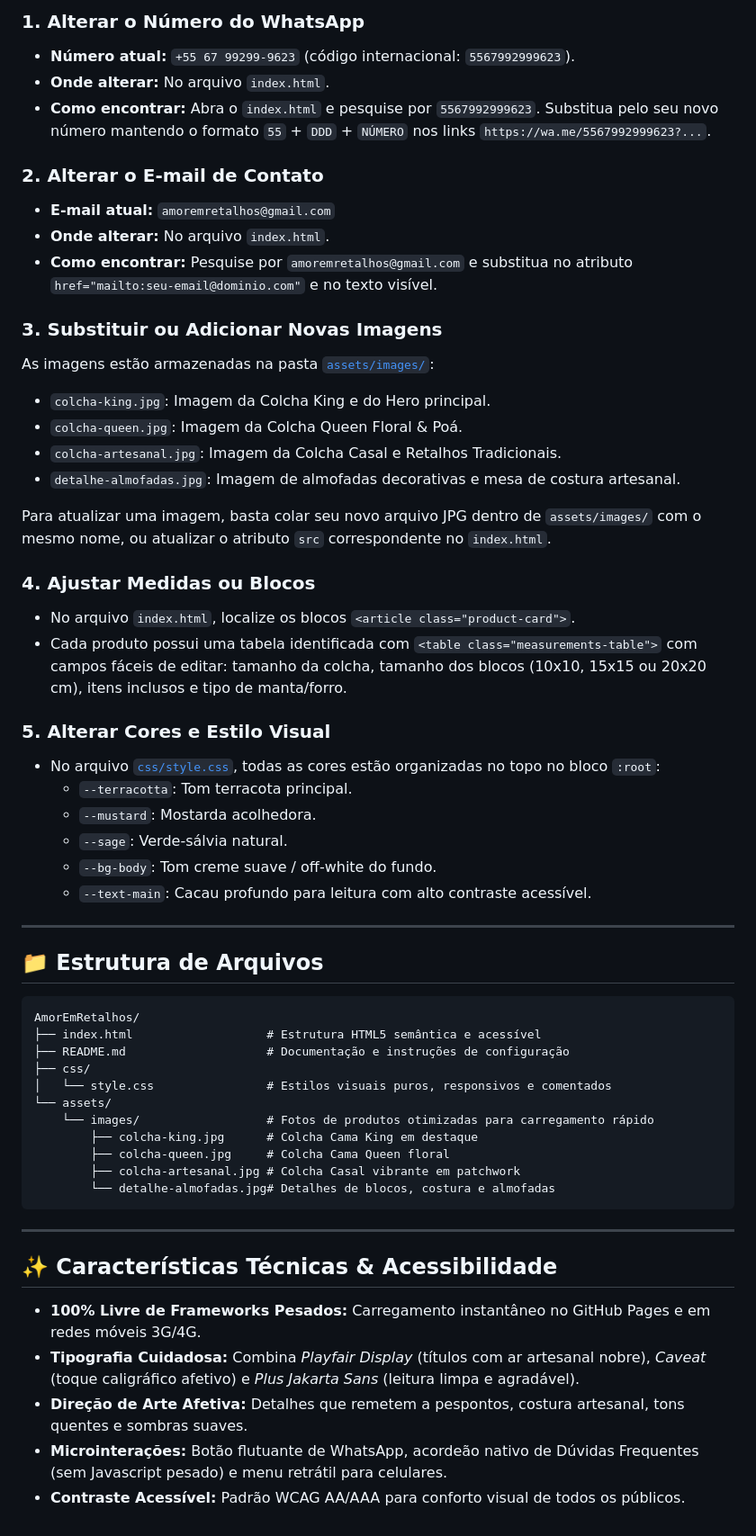
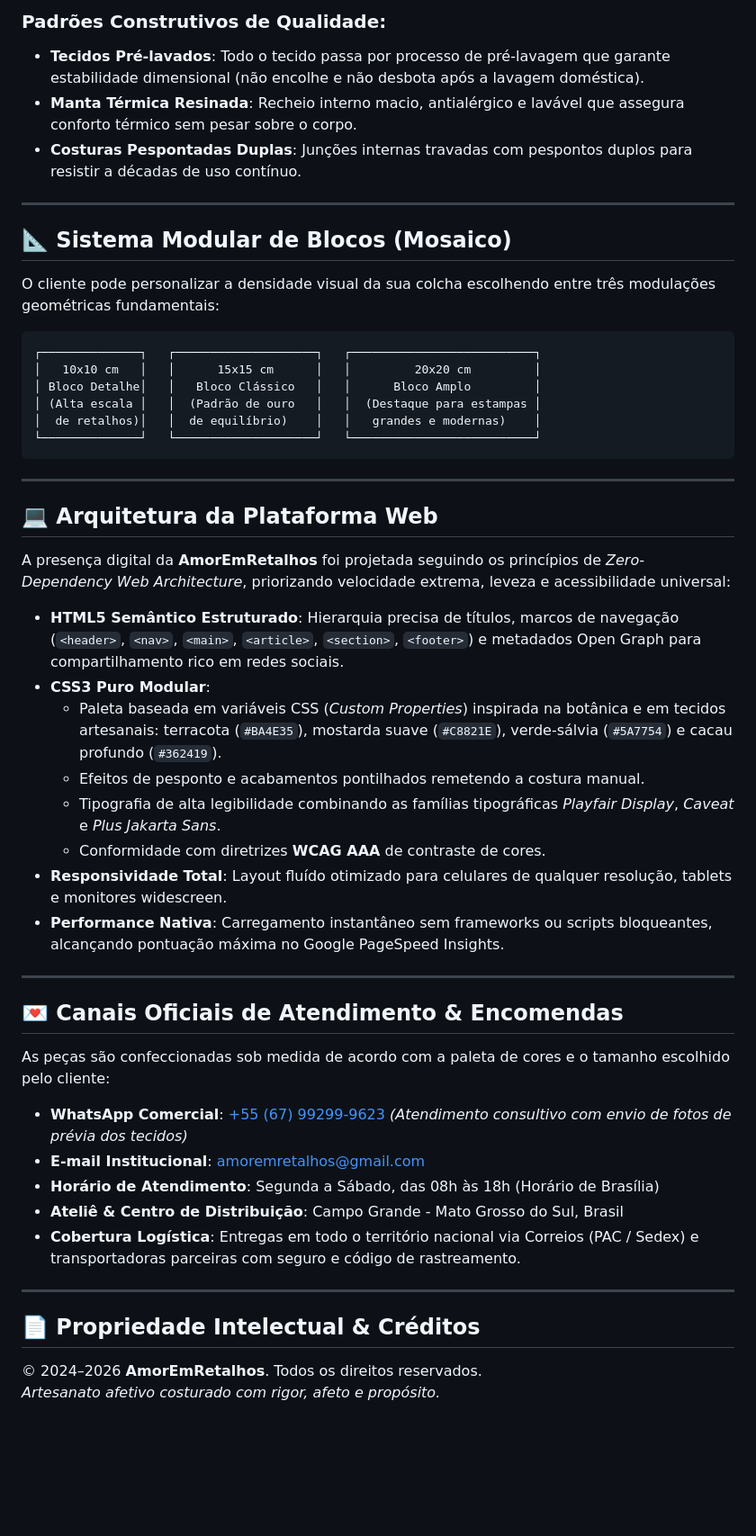
Before and after one commit to AmorEmRetalhos/amoremretalhos.github.io, a Markdown page: README.md, the part around one of its changes. Shown at 90% size. Drawn GitHub-style; blank space fills up the shorter version.

````diff
--- a/README.md
+++ b/README.md
@@ -33,59 +37,54 @@ Todos os caminhos e referências utilizam caminhos relativos (`./css/style.css`,
 
-### 1. Alterar o Número do WhatsApp
-- **Número atual:** `+55 67 99299-9623` (código internacional: `5567992999623`).
-- **Onde alterar:** No arquivo `index.html`.
-- **Como encontrar:** Abra o `index.html` e pesquise por `5567992999623`. Substitua pelo seu novo número mantendo o formato `55` + `DDD` + `NÚMERO` nos links `https://wa.me/5567992999623?...`.
-
-### 2. Alterar o E-mail de Contato
-- **E-mail atual:** `amoremretalhos@gmail.com`
-- **Onde alterar:** No arquivo `index.html`.
-- **Como encontrar:** Pesquise por `amoremretalhos@gmail.com` e substitua no atributo `href="mailto:seu-email@dominio.com"` e no texto visível.
-
-### 3. Substituir ou Adicionar Novas Imagens
-As imagens estão armazenadas na pasta [`assets/images/`](./assets/images/):
-- `colcha-king.jpg`: Imagem da Colcha King e do Hero principal.
-- `colcha-queen.jpg`: Imagem da Colcha Queen Floral & Poá.
-- `colcha-artesanal.jpg`: Imagem da Colcha Casal e Retalhos Tradicionais.
-- `detalhe-almofadas.jpg`: Imagem de almofadas decorativas e mesa de costura artesanal.
-
-Para atualizar uma imagem, basta colar seu novo arquivo JPG dentro de `assets/images/` com o mesmo nome, ou atualizar o atributo `src` correspondente no `index.html`.
-
-### 4. Ajustar Medidas ou Blocos
-- No arquivo `index.html`, localize os blocos `<article class="product-card">`.
-- Cada produto possui uma tabela identificada com `<table class="measurements-table">` com campos fáceis de editar: tamanho da colcha, tamanho dos blocos (10x10, 15x15 ou 20x20 cm), itens inclusos e tipo de manta/forro.
-
-### 5. Alterar Cores e Estilo Visual
-- No arquivo [`css/style.css`](./css/style.css), todas as cores estão organizadas no topo no bloco `:root`:
-  - `--terracotta`: Tom terracota principal.
-  - `--mustard`: Mostarda acolhedora.
-  - `--sage`: Verde-sálvia natural.
-  - `--bg-body`: Tom creme suave / off-white do fundo.
-  - `--text-main`: Cacau profundo para leitura com alto contraste acessível.
+### Padrões Construtivos de Qualidade:
+- **Tecidos Pré-lavados**: Todo o tecido passa por processo de pré-lavagem que garante estabilidade dimensional (não encolhe e não desbota após a lavagem doméstica).
+- **Manta Térmica Resinada**: Recheio interno macio, antialérgico e lavável que assegura conforto térmico sem pesar sobre o corpo.
+- **Costuras Pespontadas Duplas**: Junções internas travadas com pespontos duplos para resistir a décadas de uso contínuo.
 
 ---
 
-## 📁 Estrutura de Arquivos
+## 📐 Sistema Modular de Blocos (Mosaico)
 
-```
-AmorEmRetalhos/
-├── index.html                   # Estrutura HTML5 semântica e acessível
-├── README.md                    # Documentação e instruções de configuração
-├── css/
-│   └── style.css                # Estilos visuais puros, responsivos e comentados
-└── assets/
-    └── images/                  # Fotos de produtos otimizadas para carregamento rápido
-        ├── colcha-king.jpg      # Colcha Cama King em destaque
-        ├── colcha-queen.jpg     # Colcha Cama Queen floral
-        ├── colcha-artesanal.jpg # Colcha Casal vibrante em patchwork
-        └── detalhe-almofadas.jpg# Detalhes de blocos, costura e almofadas
+O cliente pode personalizar a densidade visual da sua colcha escolhendo entre três modulações geométricas fundamentais:
+
+```text
+┌──────────────┐   ┌────────────────────┐   ┌──────────────────────────┐
+│   10x10 cm   │   │      15x15 cm      │   │         20x20 cm         │
+│ Bloco Detalhe│   │   Bloco Clássico   │   │      Bloco Amplo         │
+│ (Alta escala │   │  (Padrão de ouro   │   │  (Destaque para estampas │
+│  de retalhos)│   │  de equilíbrio)    │   │   grandes e modernas)    │
+└──────────────┘   └────────────────────┘   └──────────────────────────┘
 ```
 
 ---
 
-## ✨ Características Técnicas & Acessibilidade
+## 💻 Arquitetura da Plataforma Web
 
-- **100% Livre de Frameworks Pesados:** Carregamento instantâneo no GitHub Pages e em redes móveis 3G/4G.
-- **Tipografia Cuidadosa:** Combina *Playfair Display* (títulos com ar artesanal nobre), *Caveat* (toque caligráfico afetivo) e *Plus Jakarta Sans* (leitura limpa e agradável).
-- **Direção de Arte Afetiva:** Detalhes que remetem a pespontos, costura artesanal, tons quentes e sombras suaves.
-- **Microinterações:** Botão flutuante de WhatsApp, acordeão nativo de Dúvidas Frequentes (sem Javascript pesado) e menu retrátil para celulares.
-- **Contraste Acessível:** Padrão WCAG AA/AAA para conforto visual de todos os públicos.
+A presença digital da **AmorEmRetalhos** foi projetada seguindo os princípios de *Zero-Dependency Web Architecture*, priorizando velocidade extrema, leveza e acessibilidade universal:
+
+- **HTML5 Semântico Estruturado**: Hierarquia precisa de títulos, marcos de navegação (`<header>`, `<nav>`, `<main>`, `<article>`, `<section>`, `<footer>`) e metadados Open Graph para compartilhamento rico em redes sociais.
+- **CSS3 Puro Modular**:
+  - Paleta baseada em variáveis CSS (*Custom Properties*) inspirada na botânica e em tecidos artesanais: terracota (`#BA4E35`), mostarda suave (`#C8821E`), verde-sálvia (`#5A7754`) e cacau profundo (`#362419`).
+  - Efeitos de pesponto e acabamentos pontilhados remetendo a costura manual.
+  - Tipografia de alta legibilidade combinando as famílias tipográficas *Playfair Display*, *Caveat* e *Plus Jakarta Sans*.
+  - Conformidade com diretrizes **WCAG AAA** de contraste de cores.
+- **Responsividade Total**: Layout fluído otimizado para celulares de qualquer resolução, tablets e monitores widescreen.
+- **Performance Nativa**: Carregamento instantâneo sem frameworks ou scripts bloqueantes, alcançando pontuação máxima no Google PageSpeed Insights.
+
+---
+
+## 💌 Canais Oficiais de Atendimento & Encomendas
+
+As peças são confeccionadas sob medida de acordo com a paleta de cores e o tamanho escolhido pelo cliente:
+
+- **WhatsApp Comercial**: [+55 (67) 99299-9623](https://wa.me/5567992999623) *(Atendimento consultivo com envio de fotos de prévia dos tecidos)*
+- **E-mail Institucional**: [amoremretalhos@gmail.com](mailto:amoremretalhos@gmail.com)
+- **Horário de Atendimento**: Segunda a Sábado, das 08h às 18h (Horário de Brasília)
+- **Ateliê & Centro de Distribuição**: Campo Grande - Mato Grosso do Sul, Brasil
+- **Cobertura Logística**: Entregas em todo o território nacional via Correios (PAC / Sedex) e transportadoras parceiras com seguro e código de rastreamento.
+
+---
+
+## 📄 Propriedade Intelectual & Créditos
+
+© 2024–2026 **AmorEmRetalhos**. Todos os direitos reservados.
+*Artesanato afetivo costurado com rigor, afeto e propósito.*
````
Also changed, not shown: other parts of README.md (+26 -22 lines), SESSION_STATE.md (+5 -5 lines), assets/images/logo-icon.jpg (added), assets/images/logo.jpg (added), 2 other files.
